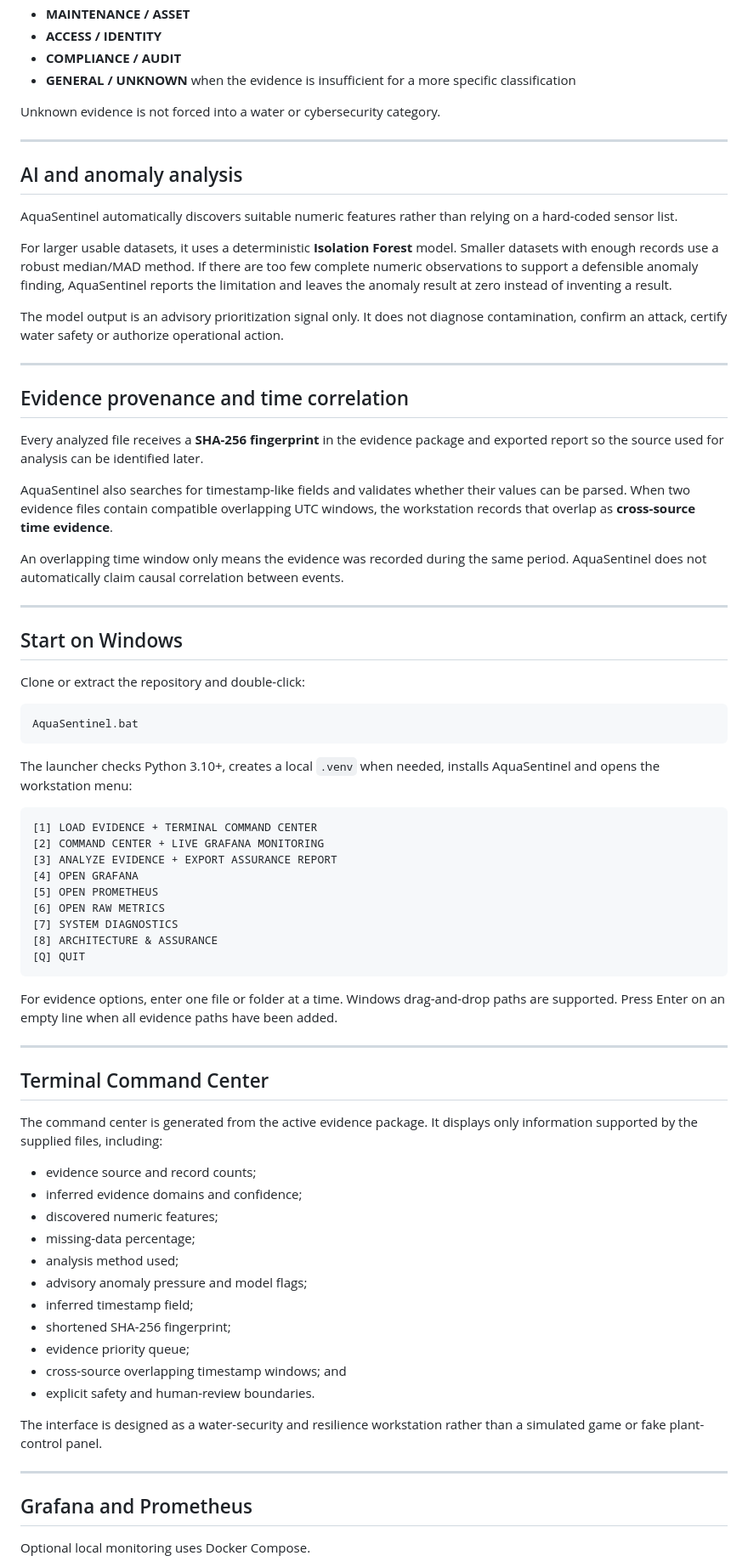
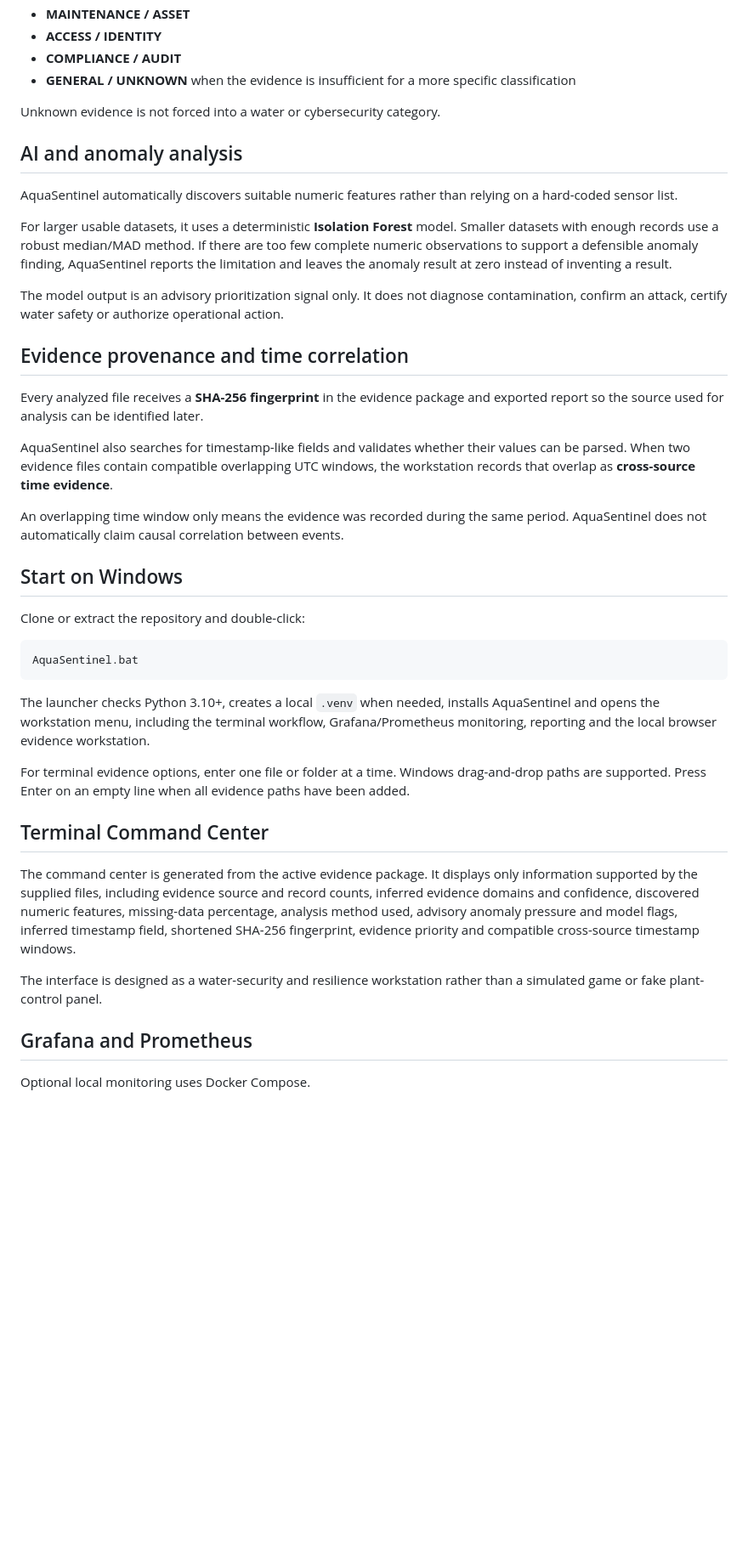
Before and after one commit to HaziqBinAfzal/AquaSentinel, a Markdown page: README.md, the part around one of its changes. Shown at 85% size. Rendered like a GitHub page; blank space fills up the shorter version.

````diff
--- a/README.md
+++ b/README.md
@@ -111,8 +115,6 @@ AquaSentinel currently infers a primary evidence domain from the supplied schema
 
 Unknown evidence is not forced into a water or cybersecurity category.
 
----
-
 ## AI and anomaly analysis
 
 AquaSentinel automatically discovers suitable numeric features rather than relying on a hard-coded sensor list.
@@ -120,8 +122,6 @@ AquaSentinel automatically discovers suitable numeric features rather than relyi
 For larger usable datasets, it uses a deterministic **Isolation Forest** model. Smaller datasets with enough records use a robust median/MAD method. If there are too few complete numeric observations to support a defensible anomaly finding, AquaSentinel reports the limitation and leaves the anomaly result at zero instead of inventing a result.
 
 The model output is an advisory prioritization signal only. It does not diagnose contamination, confirm an attack, certify water safety or authorize operational action.
-
----
 
 ## Evidence provenance and time correlation
 
@@ -131,8 +131,6 @@ AquaSentinel also searches for timestamp-like fields and validates whether their
 
 An overlapping time window only means the evidence was recorded during the same period. AquaSentinel does not automatically claim causal correlation between events.
 
----
-
 ## Start on Windows
 
 Clone or extract the repository and double-click:
@@ -141,43 +139,15 @@ Clone or extract the repository and double-click:
 AquaSentinel.bat
 ```
 
-The launcher checks Python 3.10+, creates a local `.venv` when needed, installs AquaSentinel and opens the workstation menu:
+The launcher checks Python 3.10+, creates a local `.venv` when needed, installs AquaSentinel and opens the workstation menu, including the terminal workflow, Grafana/Prometheus monitoring, reporting and the local browser evidence workstation.
 
-```text
-[1] LOAD EVIDENCE + TERMINAL COMMAND CENTER
-[2] COMMAND CENTER + LIVE GRAFANA MONITORING
-[3] ANALYZE EVIDENCE + EXPORT ASSURANCE REPORT
-[4] OPEN GRAFANA
-[5] OPEN PROMETHEUS
-[6] OPEN RAW METRICS
-[7] SYSTEM DIAGNOSTICS
-[8] ARCHITECTURE & ASSURANCE
-[Q] QUIT
-```
-
-For evidence options, enter one file or folder at a time. Windows drag-and-drop paths are supported. Press Enter on an empty line when all evidence paths have been added.
-
----
+For terminal evidence options, enter one file or folder at a time. Windows drag-and-drop paths are supported. Press Enter on an empty line when all evidence paths have been added.
 
 ## Terminal Command Center
 
-The command center is generated from the active evidence package. It displays only information supported by the supplied files, including:
-
-- evidence source and record counts;
-- inferred evidence domains and confidence;
-- discovered numeric features;
-- missing-data percentage;
-- analysis method used;
-- advisory anomaly pressure and model flags;
-- inferred timestamp field;
-- shortened SHA-256 fingerprint;
-- evidence priority queue;
-- cross-source overlapping timestamp windows; and
-- explicit safety and human-review boundaries.
+The command center is generated from the active evidence package. It displays only information supported by the supplied files, including evidence source and record counts, inferred evidence domains and confidence, discovered numeric features, missing-data percentage, analysis method used, advisory anomaly pressure and model flags, inferred timestamp field, shortened SHA-256 fingerprint, evidence priority and compatible cross-source timestamp windows.
 
 The interface is designed as a water-security and resilience workstation rather than a simulated game or fake plant-control panel.
-
----
 
 ## Grafana and Prometheus
 
````
Also changed, not shown: other parts of README.md (+16 -120 lines).
